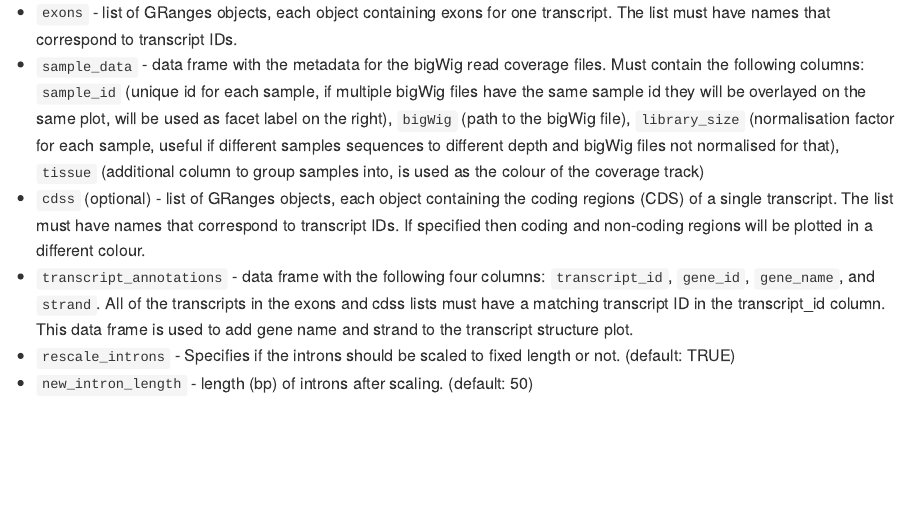
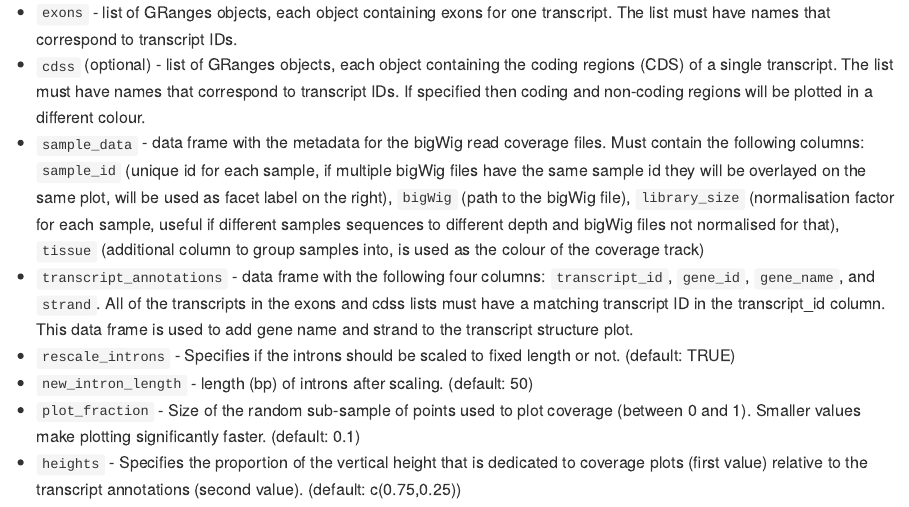
Before and after one commit to kauralasoo/wiggleplotr, an R Markdown document (README.Rmd): the page in a window 1100 px wide, from 3030 px down. The pictures show the output file README.md that the author committed with the source, drawn offline in the style of GitHub.

```diff
--- a/README.Rmd
+++ b/README.Rmd
@@ -59,8 +59,10 @@
 
 The **wiggleplotr** function has eight parameters:
 * `exons` - list of GRanges objects, each object containing exons for one transcript. The list must have names that correspond to transcript IDs.
+* `cdss` (optional) - list of GRanges objects, each object containing the coding regions (CDS) of a single transcript. The list must have names that correspond to transcript IDs. If specified then coding and non-coding regions will be plotted in a different colour.
 * `sample_data` - data frame with the metadata for the bigWig read coverage files. Must contain the following columns: `sample_id` (unique id for each sample, if multiple bigWig files have the same sample id they will be overlayed on the same plot, will be used as facet label on the right), `bigWig` (path to the bigWig file), `library_size` (normalisation factor for each sample, useful if different samples sequences to different depth and bigWig files not normalised for that), `tissue` (additional column to group samples into, is used as the colour of the coverage track)
-* `cdss` (optional) - list of GRanges objects, each object containing the coding regions (CDS) of a single transcript. The list must have names that correspond to transcript IDs. If specified then coding and non-coding regions will be plotted in a different colour.
 * `transcript_annotations` - data frame with the following four columns: `transcript_id`, `gene_id`, `gene_name`, and `strand`. All of the transcripts in the exons and cdss lists must have a matching transcript ID in the transcript_id column. This data frame is used to add gene name and strand to the transcript structure plot.
 * `rescale_introns` - Specifies if the introns should be scaled to fixed length or not. (default: TRUE)
 * `new_intron_length` - length (bp) of introns after scaling. (default: 50)
+* `plot_fraction` - Size of the random sub-sample of points used to plot coverage (between 0 and 1). Smaller values make plotting significantly faster. (default: 0.1)
+* `heights` - Specifies the proportion of the vertical height that is dedicated to coverage plots (first value) relative to the transcript annotations (second value). (default: c(0.75,0.25))
```
Also changed, not shown: README.md.
